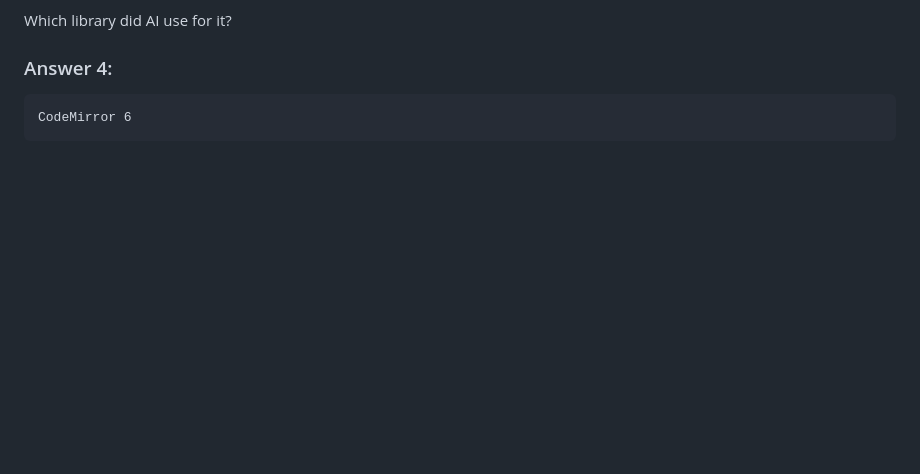
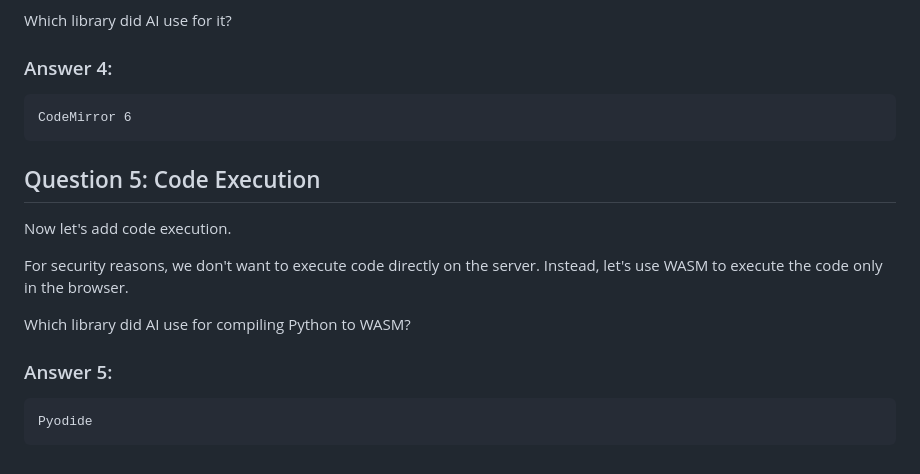
Before and after one commit to ChristopherHKroll/AI-Dev-Tools, a Markdown page: Homework 2_ Introduction to AI-Assisted Development/Homework 2_ Introduction to AI-Assisted Development.md, the part around the change. Drawn GitHub-style; blank space fills up the shorter version.

Commit message:
Add Question 5 on code execution with WASM
Added a new question about code execution using WASM and Pyodide.

````diff
--- a/Homework 2_ Introduction to AI-Assisted Development/Homework 2_ Introduction to AI-Assisted Development.md
+++ b/Homework 2_ Introduction to AI-Assisted Development/Homework 2_ Introduction to AI-Assisted Development.md
@@ -221,3 +221,17 @@ Which library did AI use for it?
 ```
 CodeMirror 6
 ```
+
+## Question 5: Code Execution
+
+Now let's add code execution.
+
+For security reasons, we don't want to execute code directly on the server. Instead, let's use WASM to execute the code only in the browser.
+
+Which library did AI use for compiling Python to WASM?
+
+### Answer 5:
+
+```
+Pyodide
+```
````
